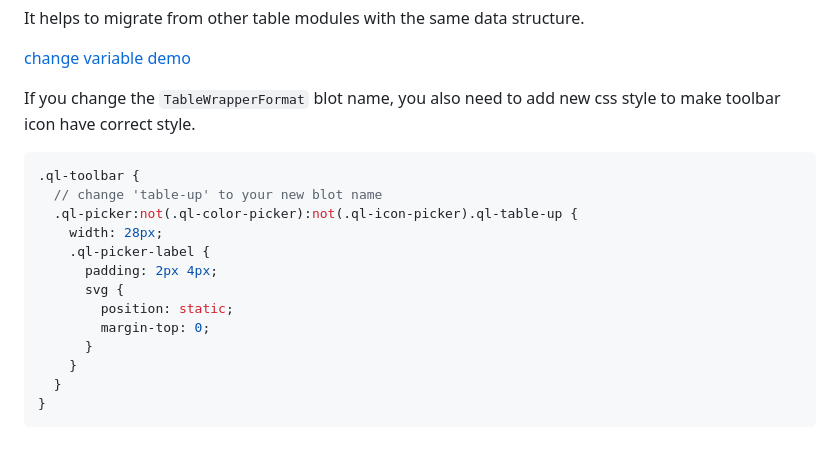
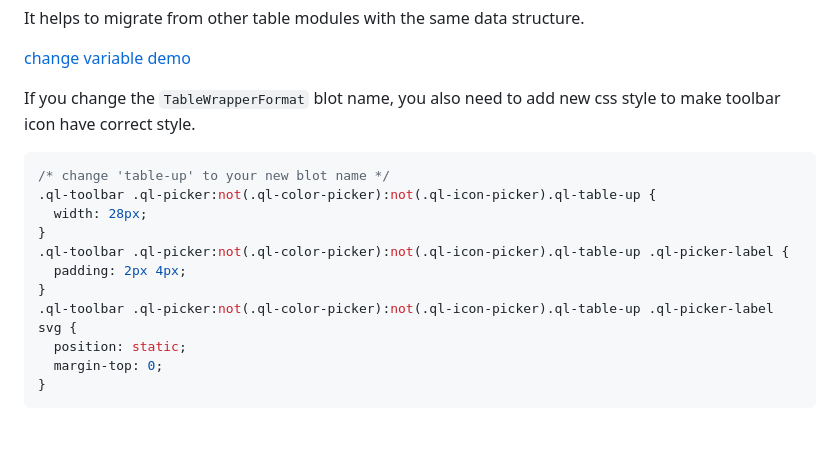
Before and after one commit to zzxming/quill-table-up, a Markdown page: README.md, the part around the change. GitHub-like rendering.

Commit message:
docs: change style lang to css

````diff
--- a/README.md
+++ b/README.md
@@ -235,18 +235,16 @@ It helps to migrate from other table modules with the same data structure.
 
 If you change the `TableWrapperFormat` blot name, you also need to add new css style to make toolbar icon have correct style.
 
-```less
-.ql-toolbar {
-  // change 'table-up' to your new blot name
-  .ql-picker:not(.ql-color-picker):not(.ql-icon-picker).ql-table-up {
-    width: 28px;
-    .ql-picker-label {
-      padding: 2px 4px;
-      svg {
-        position: static;
-        margin-top: 0;
-      }
-    }
-  }
+```css
+/* change 'table-up' to your new blot name */
+.ql-toolbar .ql-picker:not(.ql-color-picker):not(.ql-icon-picker).ql-table-up {
+  width: 28px;
+}
+.ql-toolbar .ql-picker:not(.ql-color-picker):not(.ql-icon-picker).ql-table-up .ql-picker-label {
+  padding: 2px 4px;
+}
+.ql-toolbar .ql-picker:not(.ql-color-picker):not(.ql-icon-picker).ql-table-up .ql-picker-label svg {
+  position: static;
+  margin-top: 0;
 }
 ```
````
